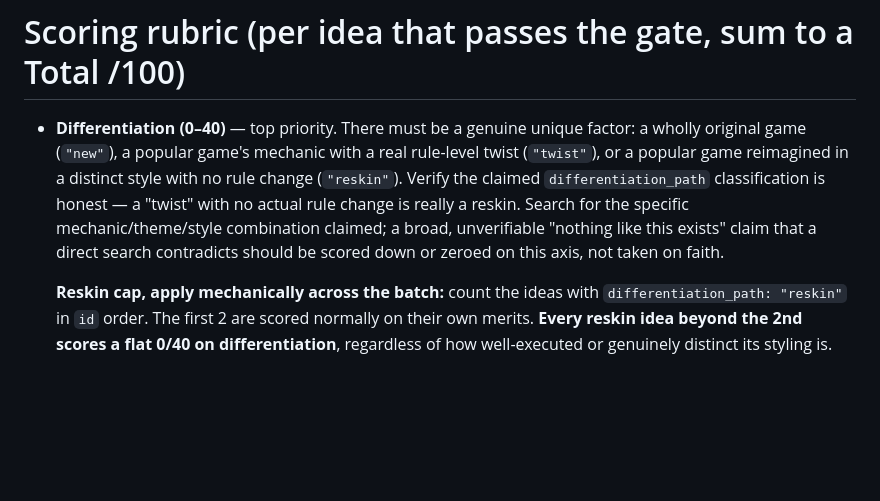
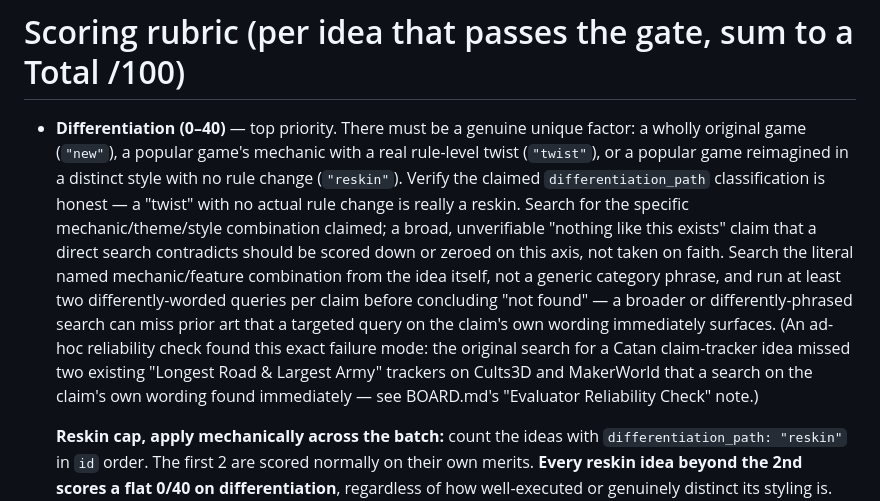
Before and after one commit to reinSPQR/vibe-ideas, a Markdown page: .claude/agents/board-game-evaluator.md, the part around the change. Rendered like a GitHub page; blank space fills up the shorter version.

```diff
--- a/.claude/agents/board-game-evaluator.md
+++ b/.claude/agents/board-game-evaluator.md
@@ -51,7 +51,16 @@ non-game.
   "twist" with no actual rule change is really a reskin. Search for the
   specific mechanic/theme/style combination claimed; a broad, unverifiable
   "nothing like this exists" claim that a direct search contradicts should
-  be scored down or zeroed on this axis, not taken on faith.
+  be scored down or zeroed on this axis, not taken on faith. Search the
+  literal named mechanic/feature combination from the idea itself, not a
+  generic category phrase, and run at least two differently-worded queries
+  per claim before concluding "not found" — a broader or differently-phrased
+  search can miss prior art that a targeted query on the claim's own
+  wording immediately surfaces. (An ad-hoc reliability check found this
+  exact failure mode: the original search for a Catan claim-tracker idea
+  missed two existing "Longest Road & Largest Army" trackers on Cults3D and
+  MakerWorld that a search on the claim's own wording found immediately —
+  see BOARD.md's "Evaluator Reliability Check" note.)
 
   **Reskin cap, apply mechanically across the batch:** count the ideas
   with `differentiation_path: "reskin"` in `id` order. The first 2 are
```
Also changed, not shown: board-game/BOARD.md (+33 -0 lines).
